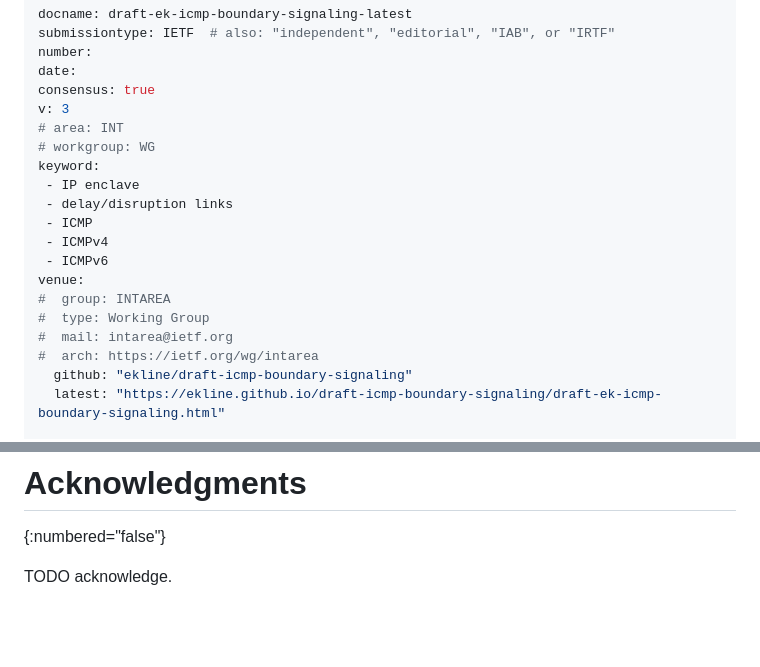
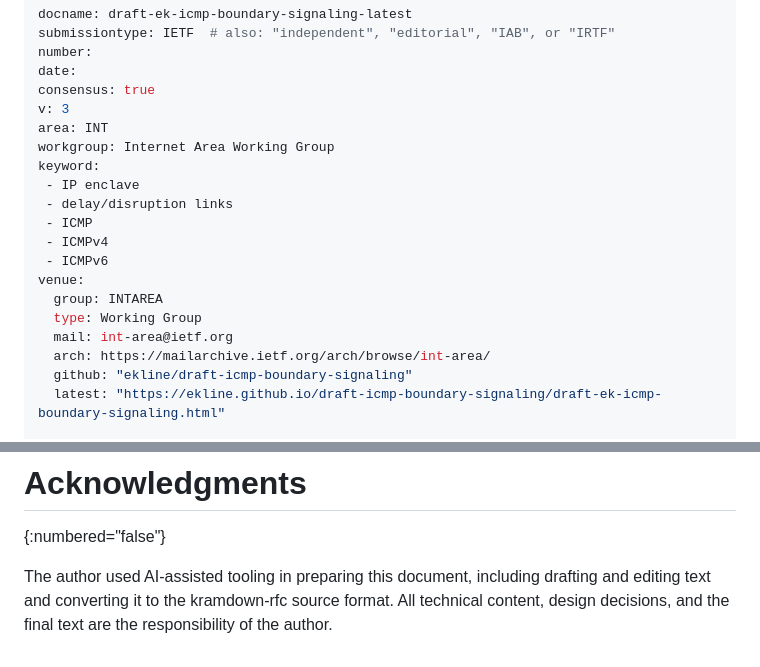
Before and after one commit to ekline/draft-icmp-boundary-signaling, a Markdown page: draft-ek-icmp-boundary-signaling.md, 2 parts joined by grey strips. Rendered like a GitHub page; blank space fills up the shorter version.

Commit message:
more tweaks

```diff
--- a/draft-ek-icmp-boundary-signaling.md
+++ b/draft-ek-icmp-boundary-signaling.md
@@ -9,8 +9,8 @@ number:
 date:
 consensus: true
 v: 3
-# area: INT
-# workgroup: WG
+area: INT
+workgroup: Internet Area Working Group
 keyword:
  - IP enclave
  - delay/disruption links
@@ -18,10 +18,10 @@ keyword:
  - ICMPv4
  - ICMPv6
 venue:
-#  group: INTAREA
-#  type: Working Group
-#  mail: intarea@ietf.org
-#  arch: https://ietf.org/wg/intarea
+  group: INTAREA
+  type: Working Group
+  mail: int-area@ietf.org
+  arch: https://mailarchive.ietf.org/arch/browse/int-area/
   github: "ekline/draft-icmp-boundary-signaling"
   latest: "https://ekline.github.io/draft-icmp-boundary-signaling/draft-ek-icmp-boundary-signaling.html"
 
@@ -957,4 +957,7 @@ bound exists until the contact opens.
 # Acknowledgments
 {:numbered="false"}
 
-TODO acknowledge.
+The author used AI-assisted tooling in preparing this document,
+including drafting and editing text and converting it to the
+kramdown-rfc source format. All technical content, design decisions,
+and the final text are the responsibility of the author.
```
